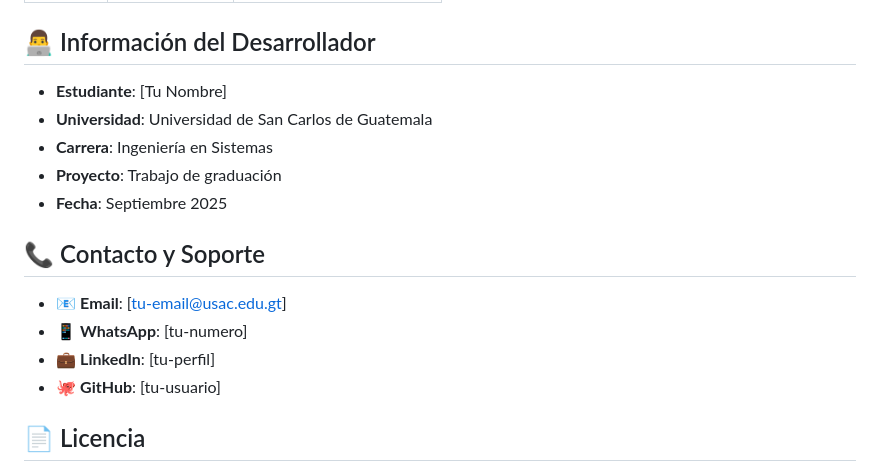
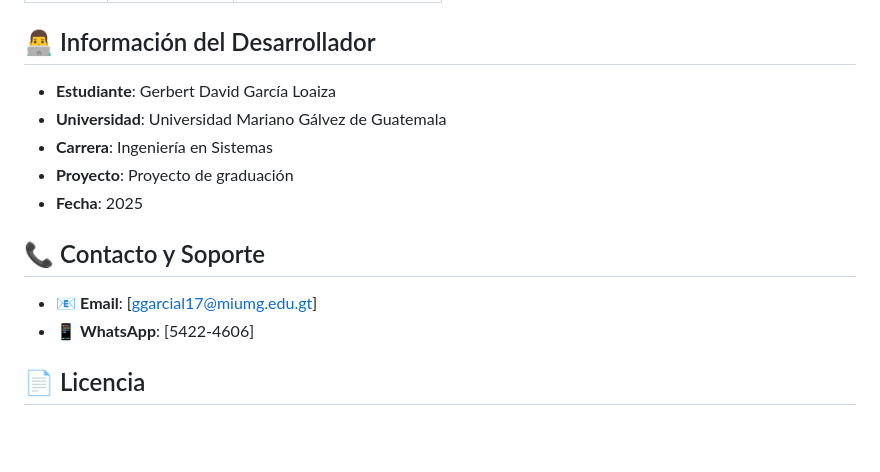
Before and after one commit to GG-II/sistema-planificacion-familiar-mspas, a Markdown page: README.md, the part around the change. GitHub-like rendering; blank space fills up the shorter version.

```diff
--- a/README.md
+++ b/README.md
@@ -131,18 +131,16 @@ sistema-planificacion-familiar-mspas/
 
 ## 👨‍💻 Información del Desarrollador
 
-- **Estudiante**: [Tu Nombre]
-- **Universidad**: Universidad de San Carlos de Guatemala
+- **Estudiante**: Gerbert David García Loaiza
+- **Universidad**: Universidad Mariano Gálvez de Guatemala
 - **Carrera**: Ingeniería en Sistemas
-- **Proyecto**: Trabajo de graduación
-- **Fecha**: Septiembre 2025
+- **Proyecto**: Proyecto de graduación
+- **Fecha**: 2025
 
 ## 📞 Contacto y Soporte
 
-- 📧 **Email**: [tu-email@usac.edu.gt]
-- 📱 **WhatsApp**: [tu-numero]
-- 💼 **LinkedIn**: [tu-perfil]
-- 🐙 **GitHub**: [tu-usuario]
+- 📧 **Email**: [ggarcial17@miumg.edu.gt]
+- 📱 **WhatsApp**: [5422-4606]
 
 ## 📄 Licencia
 
```
